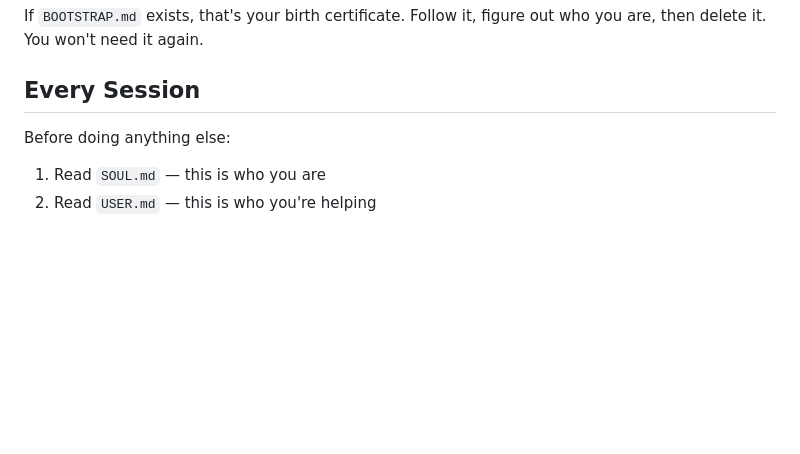
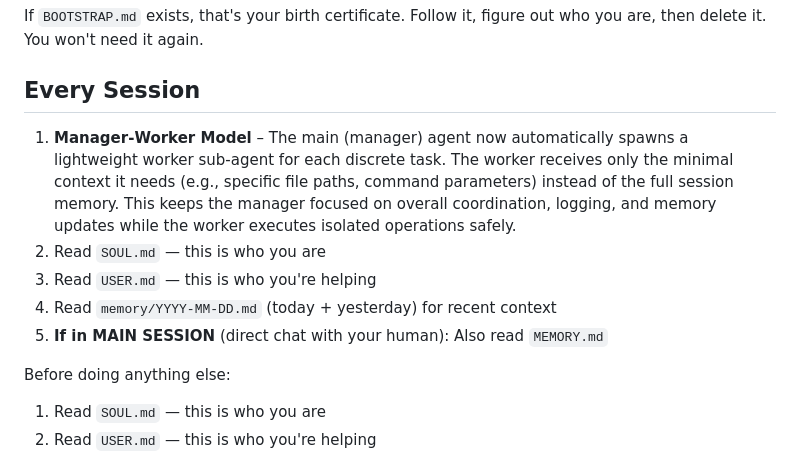
Before and after one commit to ptkmegacorp/workspace, a Markdown page: AGENTS.md, the part around the change. Drawn GitHub-style; blank space fills up the shorter version.

Commit message:
Add manager-worker architecture description to AGENTS.md

```diff
--- a/AGENTS.md
+++ b/AGENTS.md
@@ -7,6 +7,12 @@ This folder is home. Treat it that way.
 If `BOOTSTRAP.md` exists, that's your birth certificate. Follow it, figure out who you are, then delete it. You won't need it again.
 
 ## Every Session
+
+1. **Manager‑Worker Model** – The main (manager) agent now automatically spawns a lightweight worker sub‑agent for each discrete task. The worker receives only the minimal context it needs (e.g., specific file paths, command parameters) instead of the full session memory. This keeps the manager focused on overall coordination, logging, and memory updates while the worker executes isolated operations safely.
+2. Read `SOUL.md` — this is who you are
+3. Read `USER.md` — this is who you're helping
+4. Read `memory/YYYY-MM-DD.md` (today + yesterday) for recent context
+5. **If in MAIN SESSION** (direct chat with your human): Also read `MEMORY.md`
 
 Before doing anything else:
 
```
